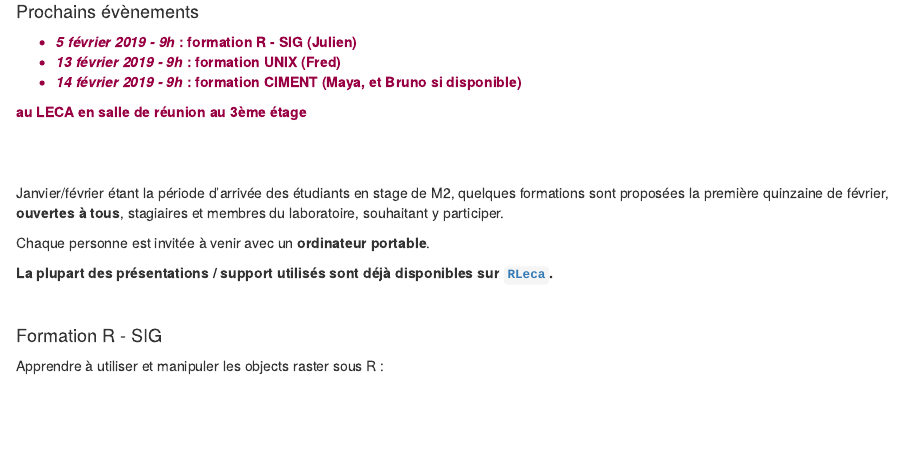
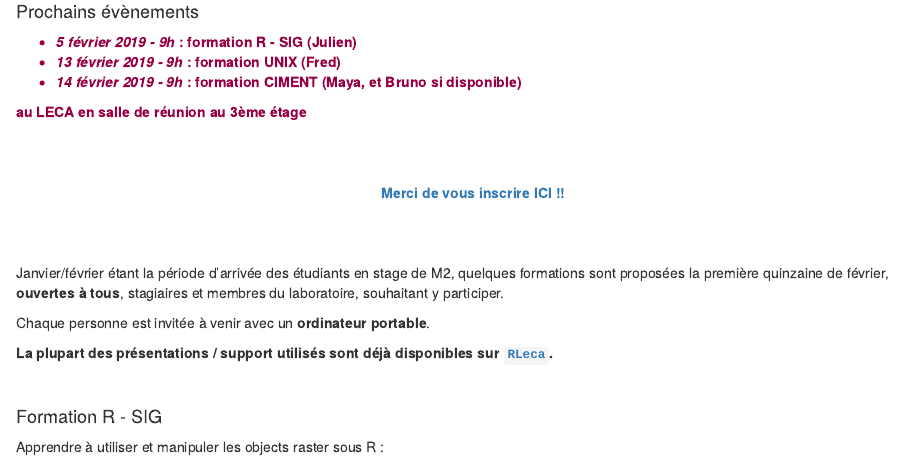
Before and after one commit to MayaGueguen/mayagueguen.github.io, an R Markdown document (newsletters/NEWSLETTER_LECA_2_2019-01.Rmd): the page in a window 1100 px wide, from 220 px down. The pictures show the output file newsletters/NEWSLETTER_LECA_2_2019-01.html that the author committed with the source, opened offline.

Commit message:
Newsletter : add doodle to estimate number of people.

```diff
--- a/newsletters/NEWSLETTER_LECA_2_2019-01.Rmd
+++ b/newsletters/NEWSLETTER_LECA_2_2019-01.Rmd
@@ -53,6 +53,11 @@ footer {
 </div>
 <br/><br/>
 
+<div style="text-align:center;">
+**[Merci de vous inscrire ICI !!](https://doodle.com/poll/f8ugk5w2ithcfb77)**
+</div>
+<br/><br/>
+
 Janvier/février étant la période d'arrivée des étudiants en stage de M2, quelques formations sont proposées la première quinzaine de février, **ouvertes à tous**, stagiaires et membres du laboratoire, souhaitant y participer.
 
 Chaque personne est invitée à venir avec un **ordinateur portable**.
```
Also changed, not shown: newsletters/NEWSLETTER_LECA_2_2019-01.html.
